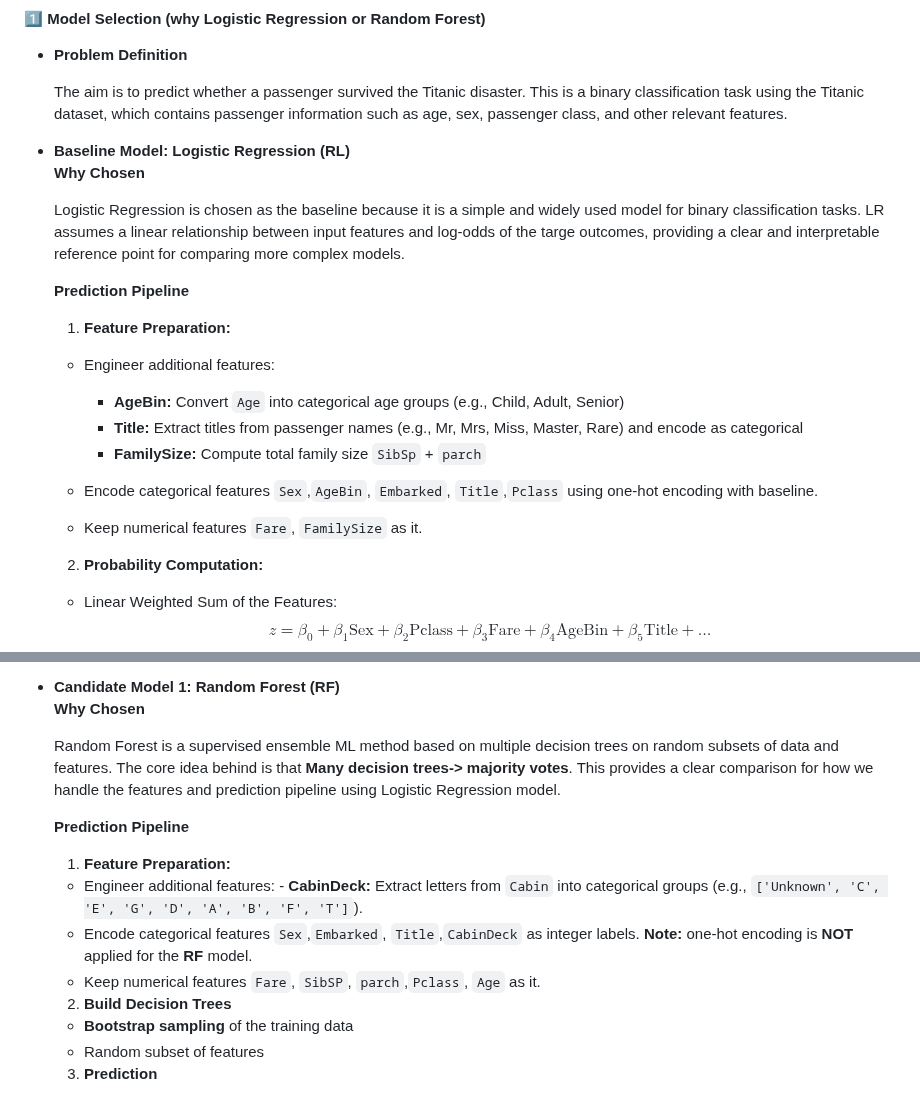
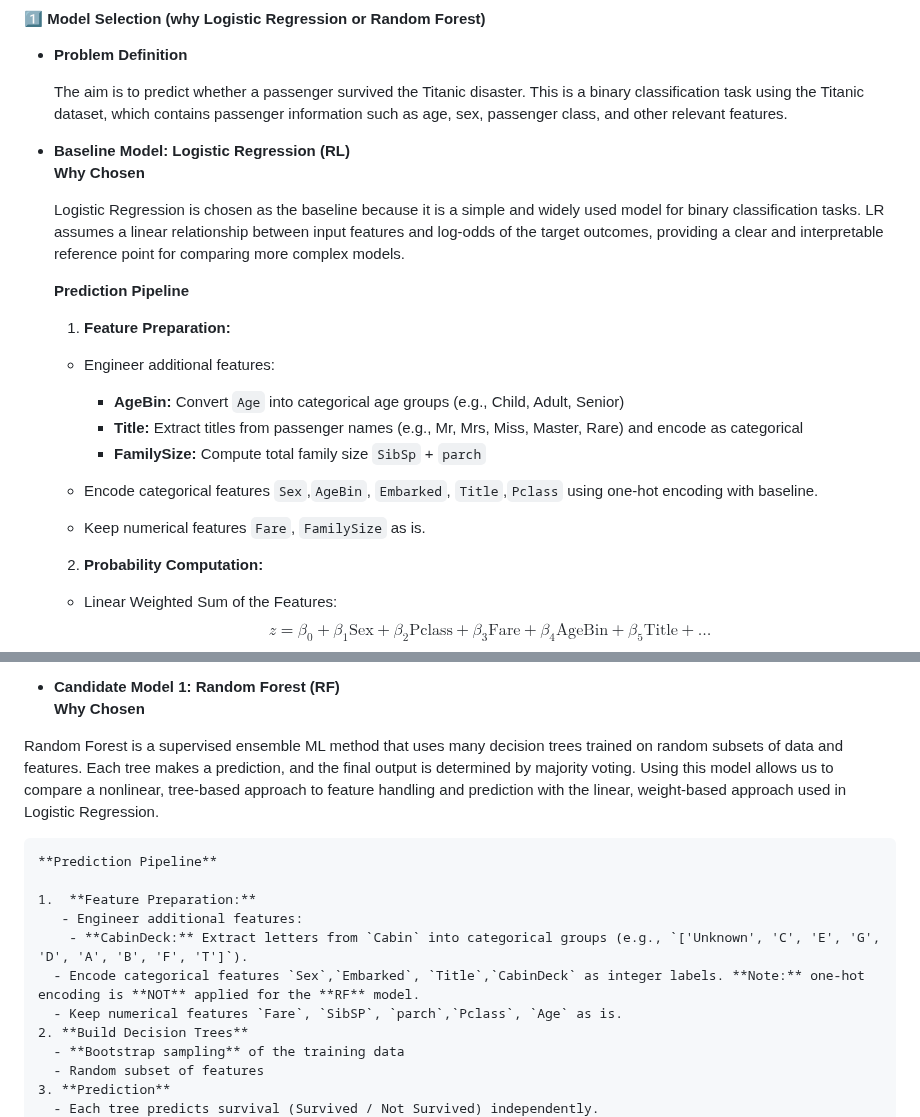
Before and after one commit to teritox/Titanic-Capstone-Project, a Markdown page: README.md, 2 parts joined by grey strips. GitHub-like rendering.

Commit message:
fix typos in Readme

```diff
--- a/README.md
+++ b/README.md
@@ -180,7 +180,7 @@ One-hot encoding with baseline was used for `AgeBin`,`Embarked` ,`Pcalss` and `T
   - **Baseline Model: Logistic Regression (RL)**
     **Why Chosen**
 
-    Logistic Regression is chosen as the baseline because it is a simple and widely used model for binary classification tasks. LR  assumes a linear relationship between input features and log-odds of the targe outcomes, providing a clear and interpretable reference point for comparing more complex models.
+    Logistic Regression is chosen as the baseline because it is a simple and widely used model for binary classification tasks. LR  assumes a linear relationship between input features and log-odds of the target outcomes, providing a clear and interpretable reference point for comparing more complex models.
 
     **Prediction Pipeline**
     1. **Feature Preparation:**
@@ -190,7 +190,7 @@ One-hot encoding with baseline was used for `AgeBin`,`Embarked` ,`Pcalss` and `T
         - **FamilySize:** Compute total family size `SibSp` + `parch`
 
       - Encode categorical features `Sex`,`AgeBin`, `Embarked`, `Title`,`Pclass` using one-hot encoding with baseline.
-      - Keep numerical features `Fare`, `FamilySize` as it.
+      - Keep numerical features `Fare`, `FamilySize` as is.
     2. **Probability Computation:**
       - Linear Weighted Sum of the Features:
       $$z = \beta_0 + \beta_1 \text{Sex} + \beta_2 \text{Pclass} + \beta_3 \text{Fare} + \beta_4 \text{AgeBin} + \beta_5 \text{Title} + \dots$$
@@ -207,7 +207,7 @@ One-hot encoding with baseline was used for `AgeBin`,`Embarked` ,`Pcalss` and `T
   - **Candidate Model 1: Random Forest (RF)**
     **Why Chosen**
 
-    Random Forest is a supervised ensemble ML method based on multiple decision trees on random subsets of data and features. The core idea behind is that **Many decision trees-> majority votes**. This provides a clear comparison for how we handle the features and prediction pipeline using Logistic Regression model.
+  Random Forest is a supervised ensemble ML method that uses many decision trees trained on random subsets of data and features. Each tree makes a prediction, and the final output is determined by majority voting. Using this model allows us to compare a nonlinear, tree-based approach to feature handling and prediction with the linear, weight-based approach used in Logistic Regression.
 
     **Prediction Pipeline**
 
@@ -215,7 +215,7 @@ One-hot encoding with baseline was used for `AgeBin`,`Embarked` ,`Pcalss` and `T
        - Engineer additional features:
         - **CabinDeck:** Extract letters from `Cabin` into categorical groups (e.g., `['Unknown', 'C', 'E', 'G', 'D', 'A', 'B', 'F', 'T']`).
       - Encode categorical features `Sex`,`Embarked`, `Title`,`CabinDeck` as integer labels. **Note:** one-hot encoding is **NOT** applied for the **RF** model.
-      - Keep numerical features `Fare`, `SibSP`, `parch`,`Pclass`, `Age` as it.
+      - Keep numerical features `Fare`, `SibSP`, `parch`,`Pclass`, `Age` as is.
     2. **Build Decision Trees**
       - **Bootstrap sampling** of the training data
       - Random subset of features
```
